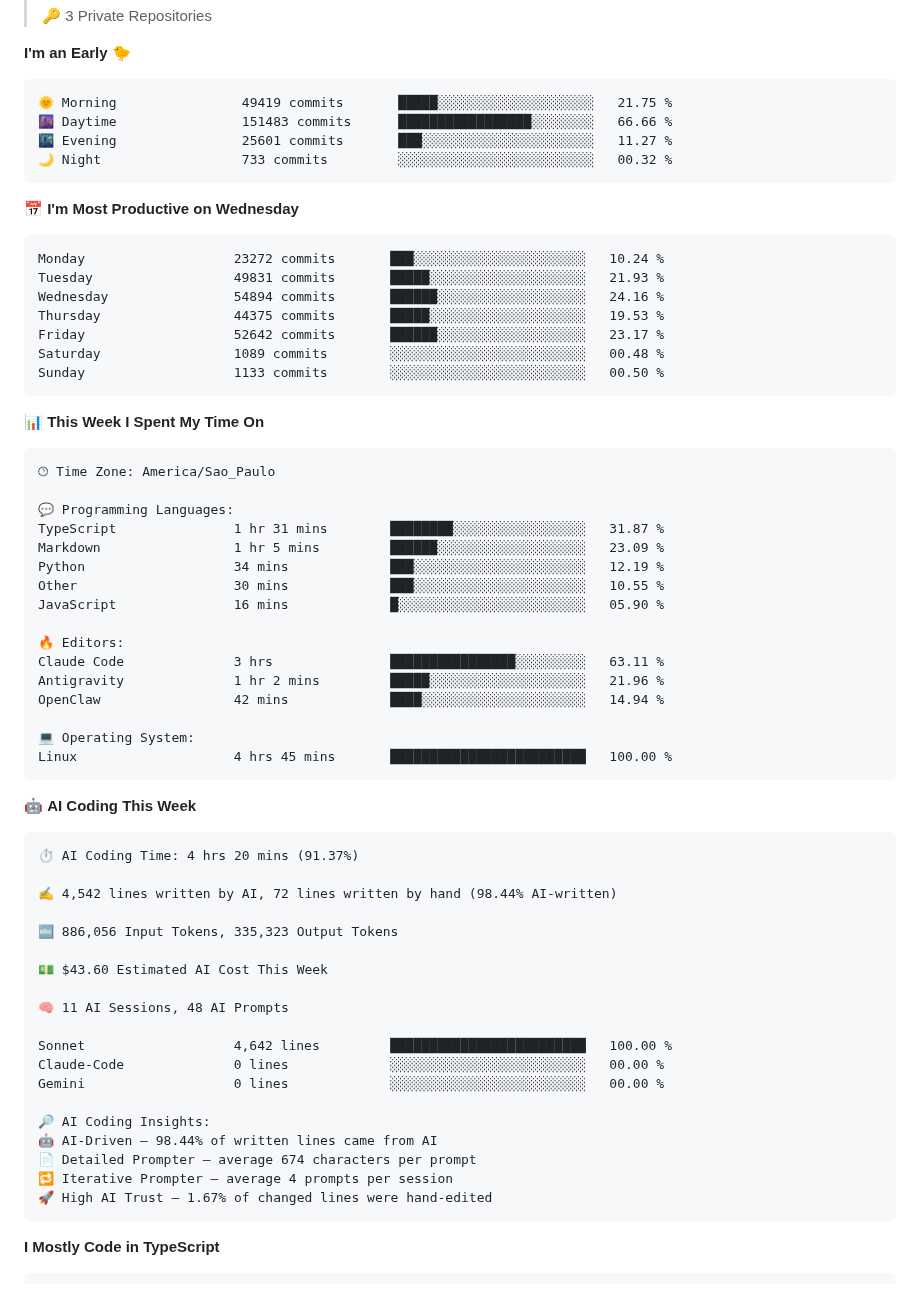
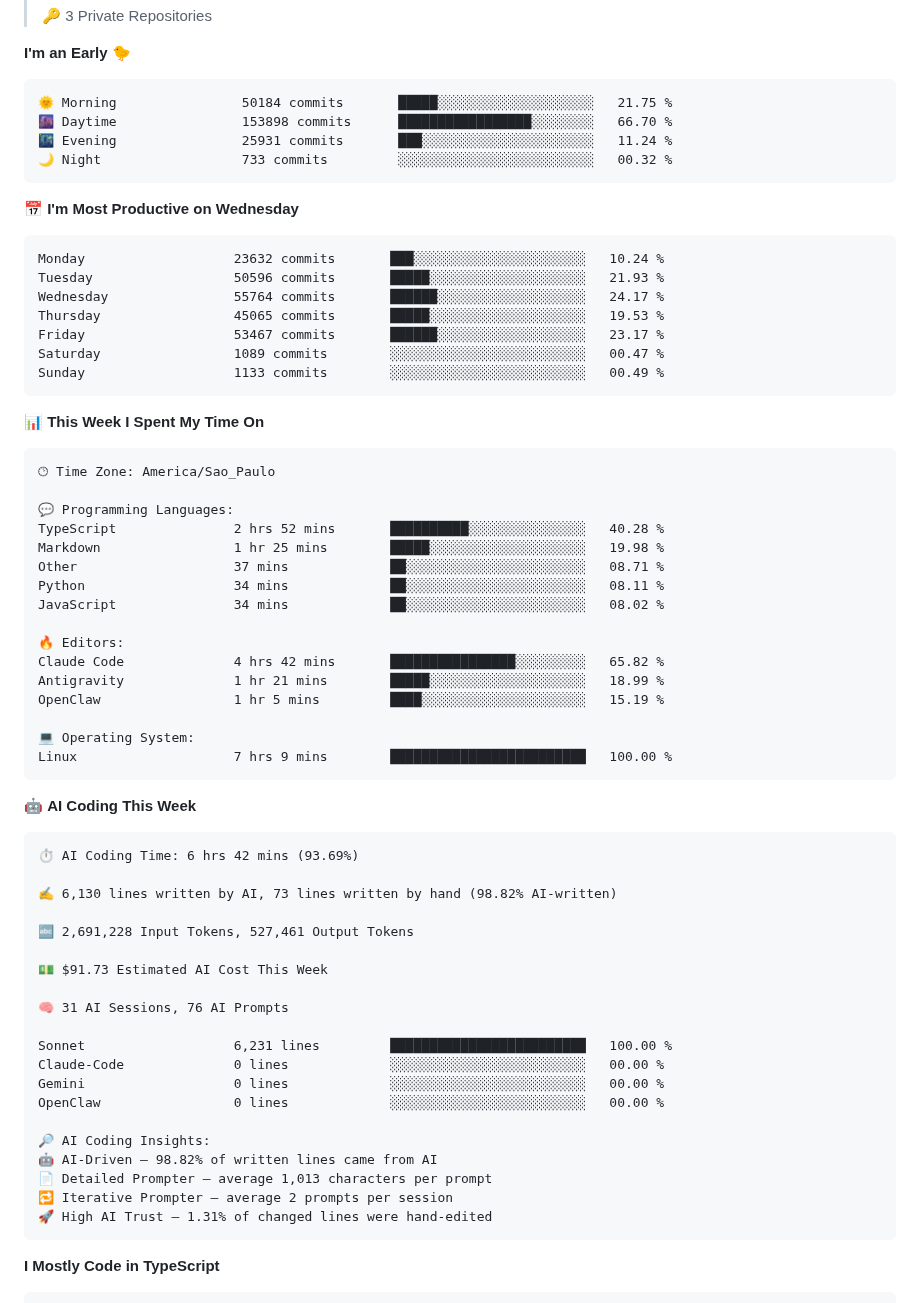
Before and after one commit to fandredev/fandredev, a Markdown page: README.md, the part around one of its changes. Rendered like a GitHub page.

Commit message:
Updated Wakatime Stats

````diff
--- a/README.md
+++ b/README.md
@@ -26,21 +26,21 @@
 **I'm an Early 🐤**
 
 ```text
-🌞 Morning                49419 commits       █████░░░░░░░░░░░░░░░░░░░░   21.75 %
-🌆 Daytime                151483 commits      █████████████████░░░░░░░░   66.66 %
-🌃 Evening                25601 commits       ███░░░░░░░░░░░░░░░░░░░░░░   11.27 %
+🌞 Morning                50184 commits       █████░░░░░░░░░░░░░░░░░░░░   21.75 %
+🌆 Daytime                153898 commits      █████████████████░░░░░░░░   66.70 %
+🌃 Evening                25931 commits       ███░░░░░░░░░░░░░░░░░░░░░░   11.24 %
 🌙 Night                  733 commits         ░░░░░░░░░░░░░░░░░░░░░░░░░   00.32 %
 ```
 📅 **I'm Most Productive on Wednesday**
 
 ```text
-Monday                   23272 commits       ███░░░░░░░░░░░░░░░░░░░░░░   10.24 %
-Tuesday                  49831 commits       █████░░░░░░░░░░░░░░░░░░░░   21.93 %
-Wednesday                54894 commits       ██████░░░░░░░░░░░░░░░░░░░   24.16 %
-Thursday                 44375 commits       █████░░░░░░░░░░░░░░░░░░░░   19.53 %
-Friday                   52642 commits       ██████░░░░░░░░░░░░░░░░░░░   23.17 %
-Saturday                 1089 commits        ░░░░░░░░░░░░░░░░░░░░░░░░░   00.48 %
-Sunday                   1133 commits        ░░░░░░░░░░░░░░░░░░░░░░░░░   00.50 %
+Monday                   23632 commits       ███░░░░░░░░░░░░░░░░░░░░░░   10.24 %
+Tuesday                  50596 commits       █████░░░░░░░░░░░░░░░░░░░░   21.93 %
+Wednesday                55764 commits       ██████░░░░░░░░░░░░░░░░░░░   24.17 %
+Thursday                 45065 commits       █████░░░░░░░░░░░░░░░░░░░░   19.53 %
+Friday                   53467 commits       ██████░░░░░░░░░░░░░░░░░░░   23.17 %
+Saturday                 1089 commits        ░░░░░░░░░░░░░░░░░░░░░░░░░   00.47 %
+Sunday                   1133 commits        ░░░░░░░░░░░░░░░░░░░░░░░░░   00.49 %
 ```
 
 
@@ -50,43 +50,44 @@ Sunday                   1133 commits        ░░░░░░░░░░░
 🕑︎ Time Zone: America/Sao_Paulo
 
 💬 Programming Languages:
-TypeScript               1 hr 31 mins        ████████░░░░░░░░░░░░░░░░░   31.87 %
-Markdown                 1 hr 5 mins         ██████░░░░░░░░░░░░░░░░░░░   23.09 %
-Python                   34 mins             ███░░░░░░░░░░░░░░░░░░░░░░   12.19 %
-Other                    30 mins             ███░░░░░░░░░░░░░░░░░░░░░░   10.55 %
-JavaScript               16 mins             █░░░░░░░░░░░░░░░░░░░░░░░░   05.90 %
+TypeScript               2 hrs 52 mins       ██████████░░░░░░░░░░░░░░░   40.28 %
+Markdown                 1 hr 25 mins        █████░░░░░░░░░░░░░░░░░░░░   19.98 %
+Other                    37 mins             ██░░░░░░░░░░░░░░░░░░░░░░░   08.71 %
+Python                   34 mins             ██░░░░░░░░░░░░░░░░░░░░░░░   08.11 %
+JavaScript               34 mins             ██░░░░░░░░░░░░░░░░░░░░░░░   08.02 %
 
 🔥 Editors:
-Claude Code              3 hrs               ████████████████░░░░░░░░░   63.11 %
-Antigravity              1 hr 2 mins         █████░░░░░░░░░░░░░░░░░░░░   21.96 %
-OpenClaw                 42 mins             ████░░░░░░░░░░░░░░░░░░░░░   14.94 %
+Claude Code              4 hrs 42 mins       ████████████████░░░░░░░░░   65.82 %
+Antigravity              1 hr 21 mins        █████░░░░░░░░░░░░░░░░░░░░   18.99 %
+OpenClaw                 1 hr 5 mins         ████░░░░░░░░░░░░░░░░░░░░░   15.19 %
 
 💻 Operating System:
-Linux                    4 hrs 45 mins       █████████████████████████   100.00 %
+Linux                    7 hrs 9 mins        █████████████████████████   100.00 %
 ```
 
 🤖 **AI Coding This Week**
 
 ```text
-⏱ AI Coding Time: 4 hrs 20 mins (91.37%)
+⏱ AI Coding Time: 6 hrs 42 mins (93.69%)
 
-✍️ 4,542 lines written by AI, 72 lines written by hand (98.44% AI-written)
+✍️ 6,130 lines written by AI, 73 lines written by hand (98.82% AI-written)
 
-🔤 886,056 Input Tokens, 335,323 Output Tokens
+🔤 2,691,228 Input Tokens, 527,461 Output Tokens
 
-💵 $43.60 Estimated AI Cost This Week
+💵 $91.73 Estimated AI Cost This Week
 
-🧠 11 AI Sessions, 48 AI Prompts
+🧠 31 AI Sessions, 76 AI Prompts
 
-Sonnet                   4,642 lines         █████████████████████████   100.00 %
+Sonnet                   6,231 lines         █████████████████████████   100.00 %
 Claude-Code              0 lines             ░░░░░░░░░░░░░░░░░░░░░░░░░   00.00 %
 Gemini                   0 lines             ░░░░░░░░░░░░░░░░░░░░░░░░░   00.00 %
+OpenClaw                 0 lines             ░░░░░░░░░░░░░░░░░░░░░░░░░   00.00 %
 
 🔎 AI Coding Insights:
-🤖 AI-Driven — 98.44% of written lines came from AI
-📄 Detailed Prompter — average 674 characters per prompt
-🔁 Iterative Prompter — average 4 prompts per session
-🚀 High AI Trust — 1.67% of changed lines were hand-edited
+🤖 AI-Driven — 98.82% of written lines came from AI
+📄 Detailed Prompter — average 1,013 characters per prompt
+🔁 Iterative Prompter — average 2 prompts per session
+🚀 High AI Trust — 1.31% of changed lines were hand-edited
 ```
 
 **I Mostly Code in TypeScript**
````
Also changed, not shown: other parts of README.md (+1 -1 lines), assets/bar_graph.png.
